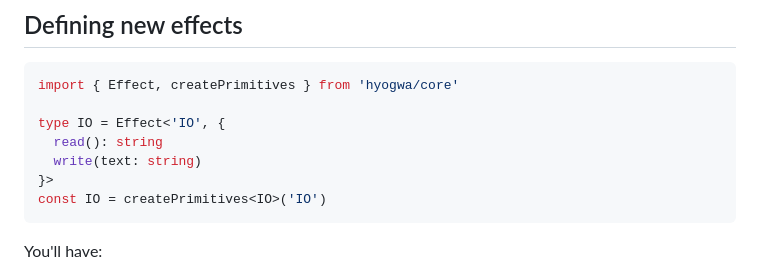
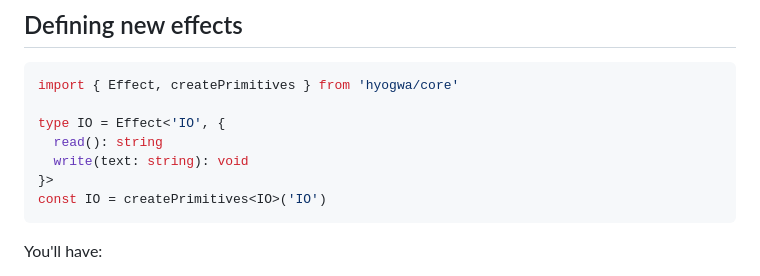
Before and after one commit to ENvironmentSet/hyogwa, a Markdown page: docs/recipes/README.md, the part around the change. Rendered like a GitHub page.

Commit message:
add missing type in the recipe

````diff
--- a/docs/recipes/README.md
+++ b/docs/recipes/README.md
@@ -7,7 +7,7 @@ import { Effect, createPrimitives } from 'hyogwa/core'
 
 type IO = Effect<'IO', {
   read(): string
-  write(text: string)
+  write(text: string): void
 }>
 const IO = createPrimitives<IO>('IO')
 ```
````
